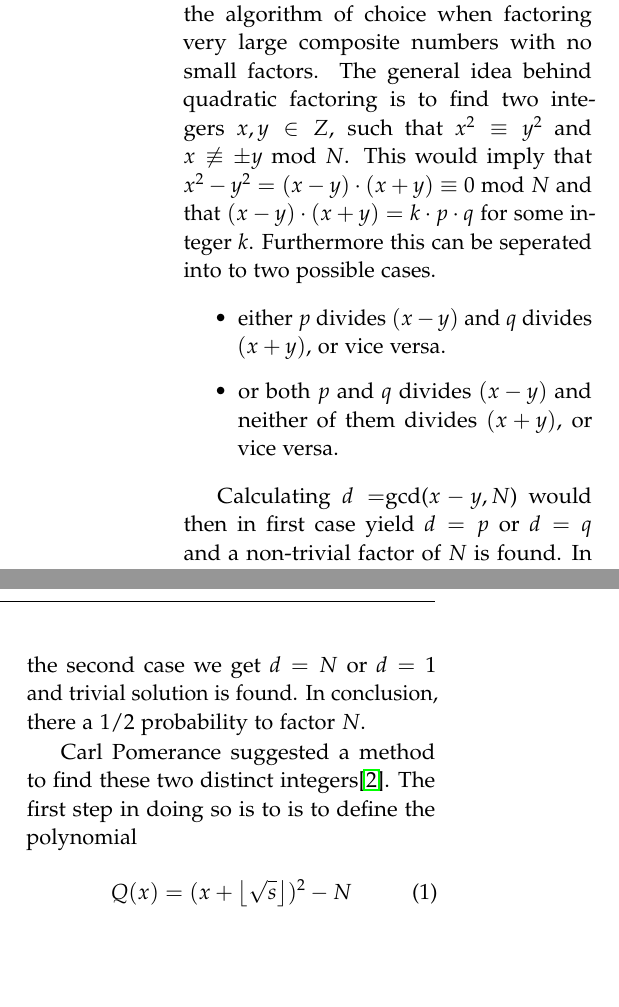
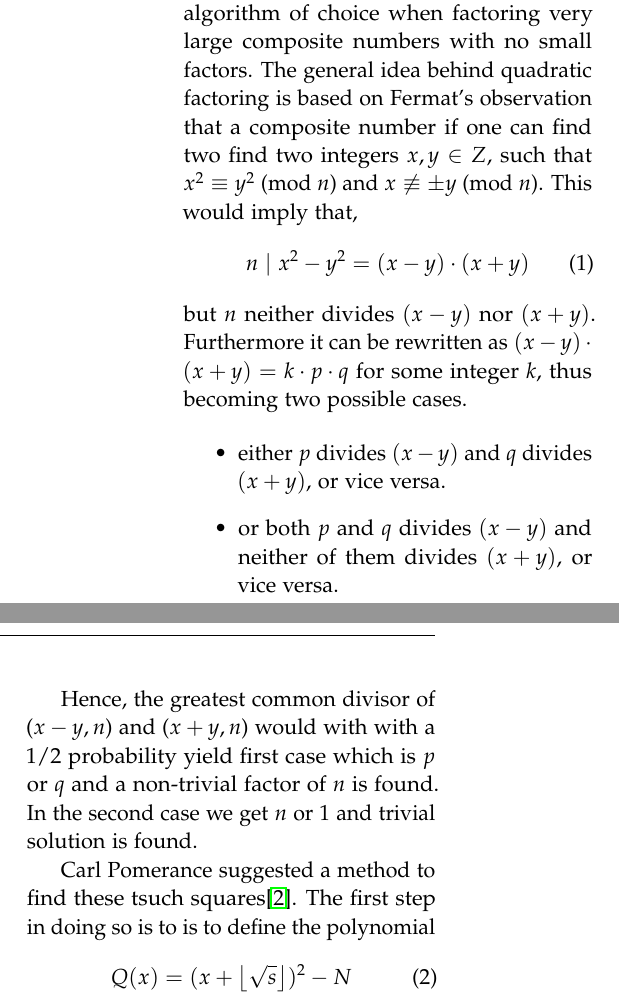
Before and after one commit to chte/integer-factorization, a LaTeX paper (tex/style.tex, which reads tex/qs.tex): two parts of the columns of page 2 of 2, joined at a grey line, cut so that both start at the same text, the shorter picture padded with empty space. Compiled offline with pdfLaTeX.

Commit message:
More Quadratic Sieve

```diff
--- a/tex/qs.tex
+++ b/tex/qs.tex
@@ -1,20 +1,23 @@
 \subsection{Brief explaination}
 The quadratic sieve algorithm is today the algorithm of choice when factoring very large composite numbers
-with no small factors. The general idea behind quadratic factoring is to find two integers $x,y \in Z$, such
-that $x^2 \equiv y^2$ and $x \not\equiv \pm y$ mod $N$. This would imply that $x^2-y^2 = (x-y) \cdot (x+y) \equiv 0$ mod $N$ and
-that $(x-y) \cdot (x+y) = k \cdot p \cdot q$ for some integer $k$. Furthermore this can be seperated into to two possible cases.
+with no small factors. The general idea behind quadratic factoring is based on Fermat's observation that
+a composite number if one can find two find two integers $x,y \in Z$, such
+that $x^2 \equiv y^2$ (mod $n$) and $x \not\equiv \pm y$ (mod $n$). This would imply that,
+\begin{equation}
+n \ | \ x^2-y^2 = (x-y) \cdot (x+y)
+\end{equation}
+but $n$ neither divides $(x-y)$ nor $(x+y)$.
+Furthermore it can be rewritten as $(x-y) \cdot (x+y) = k \cdot p \cdot q$ for some integer $k$, thus becoming two possible cases.
 
 \begin{itemize}
 	\item either $p$ divides $(x-y)$ and $q$ divides $(x+y)$, or vice versa.
 	\item or both $p$ and $q$ divides $(x-y)$ and neither of them divides $(x+y)$, or vice versa.
 \end{itemize}
 
+Hence, the greatest common divisor of ($x-y,n$) and ($x+y,n$) would with with a 1/2 probability yield first case which is $p$ or $q$ and a non-trivial factor of
+$n$ is found. In the second case we get $n$ or $1$ and trivial solution is found.
 
-Calculating $d=$gcd($x-y,N$) would then in first case yield $d = p$ or $d = q$ and a non-trivial factor of
-$N$ is found. In the second case we get $d = N$ or $d = 1$ and trivial solution is found. In conclusion,
-there a 1/2 probability to factor $N$.
-
-Carl Pomerance suggested a method to find these two distinct integers\cite{Pomerance1985}. The first step in
+Carl Pomerance suggested a method to find these tsuch squares\cite{Pomerance1985}. The first step in
 doing so is to is to define the polynomial
 \begin{equation}
 Q(x) = (x + \myfloor{\sqrt{s}})^2-N
```
Also changed, not shown: tex/style.pdf, 3 other files.
